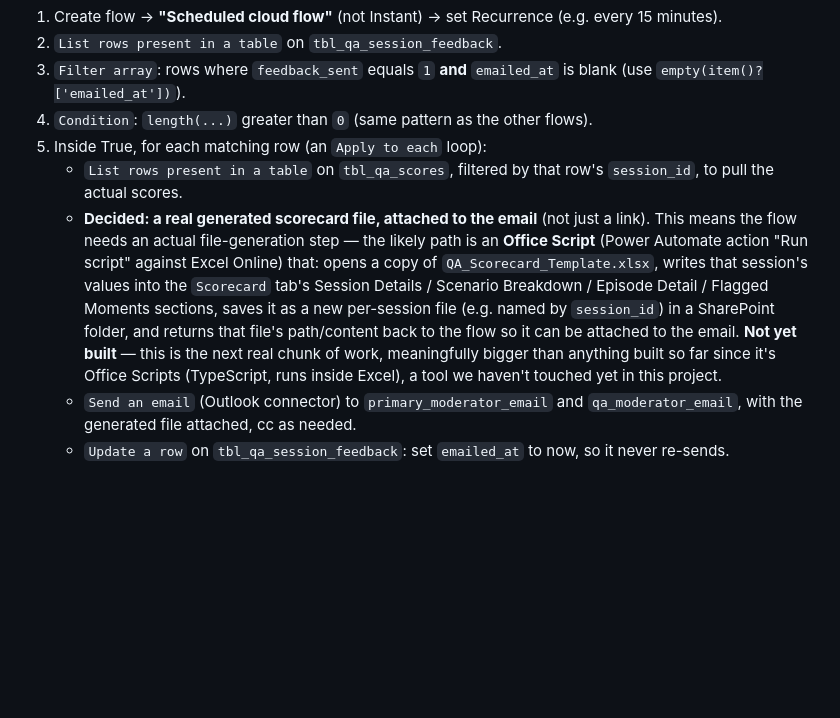
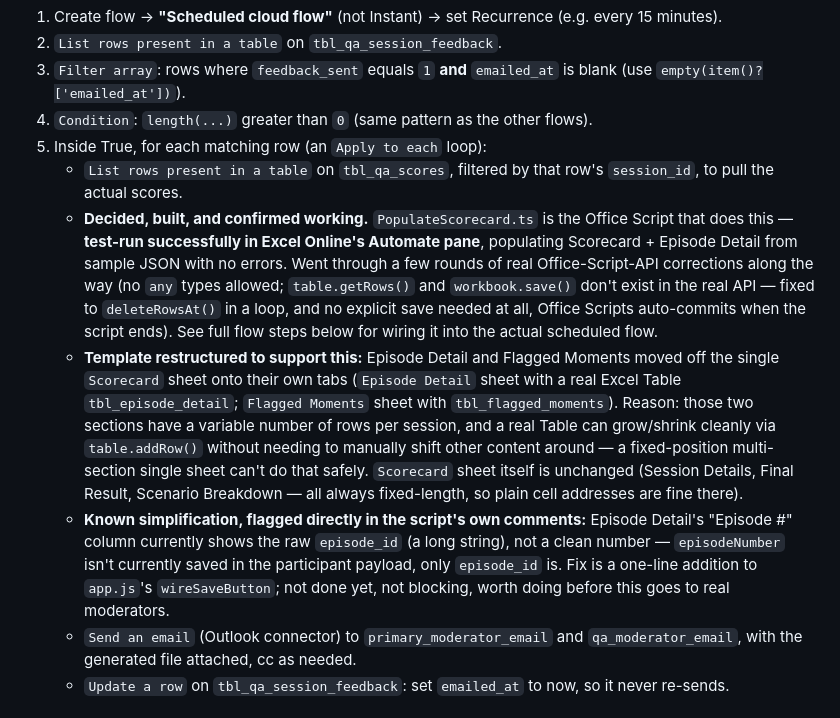
Before and after one commit to SM-Centific/QA-App-Sesame, a Markdown page: docs/moderator-feedback-next-steps.md, the part around the change. Rendered like a GitHub page; blank space fills up the shorter version.

```diff
--- a/docs/moderator-feedback-next-steps.md
+++ b/docs/moderator-feedback-next-steps.md
@@ -51,7 +51,9 @@ This is a **new pattern** — the first three flows all trigger on an HTTP reque
 4. `Condition`: `length(...)` greater than `0` (same pattern as the other flows).
 5. Inside True, for each matching row (an `Apply to each` loop):
    - `List rows present in a table` on `tbl_qa_scores`, filtered by that row's `session_id`, to pull the actual scores.
-   - **Decided: a real generated scorecard file, attached to the email** (not just a link). This means the flow needs an actual file-generation step — the likely path is an **Office Script** (Power Automate action "Run script" against Excel Online) that: opens a copy of `QA_Scorecard_Template.xlsx`, writes that session's values into the `Scorecard` tab's Session Details / Scenario Breakdown / Episode Detail / Flagged Moments sections, saves it as a new per-session file (e.g. named by `session_id`) in a SharePoint folder, and returns that file's path/content back to the flow so it can be attached to the email. **Not yet built** — this is the next real chunk of work, meaningfully bigger than anything built so far since it's Office Scripts (TypeScript, runs inside Excel), a tool we haven't touched yet in this project.
+   - **Decided, built, and confirmed working.** `PopulateScorecard.ts` is the Office Script that does this — **test-run successfully in Excel Online's Automate pane**, populating Scorecard + Episode Detail from sample JSON with no errors. Went through a few rounds of real Office-Script-API corrections along the way (no `any` types allowed; `table.getRows()` and `workbook.save()` don't exist in the real API — fixed to `deleteRowsAt()` in a loop, and no explicit save needed at all, Office Scripts auto-commits when the script ends). See full flow steps below for wiring it into the actual scheduled flow.
+   - **Template restructured to support this:** Episode Detail and Flagged Moments moved off the single `Scorecard` sheet onto their own tabs (`Episode Detail` sheet with a real Excel Table `tbl_episode_detail`; `Flagged Moments` sheet with `tbl_flagged_moments`). Reason: those two sections have a variable number of rows per session, and a real Table can grow/shrink cleanly via `table.addRow()` without needing to manually shift other content around — a fixed-position multi-section single sheet can't do that safely. `Scorecard` sheet itself is unchanged (Session Details, Final Result, Scenario Breakdown — all always fixed-length, so plain cell addresses are fine there).
+   - **Known simplification, flagged directly in the script's own comments:** Episode Detail's "Episode #" column currently shows the raw `episode_id` (a long string), not a clean number — `episodeNumber` isn't currently saved in the participant payload, only `episode_id` is. Fix is a one-line addition to `app.js`'s `wireSaveButton`; not done yet, not blocking, worth doing before this goes to real moderators.
    - `Send an email` (Outlook connector) to `primary_moderator_email` and `qa_moderator_email`, with the generated file attached, cc as needed.
    - `Update a row` on `tbl_qa_session_feedback`: set `emailed_at` to now, so it never re-sends.
 
```
